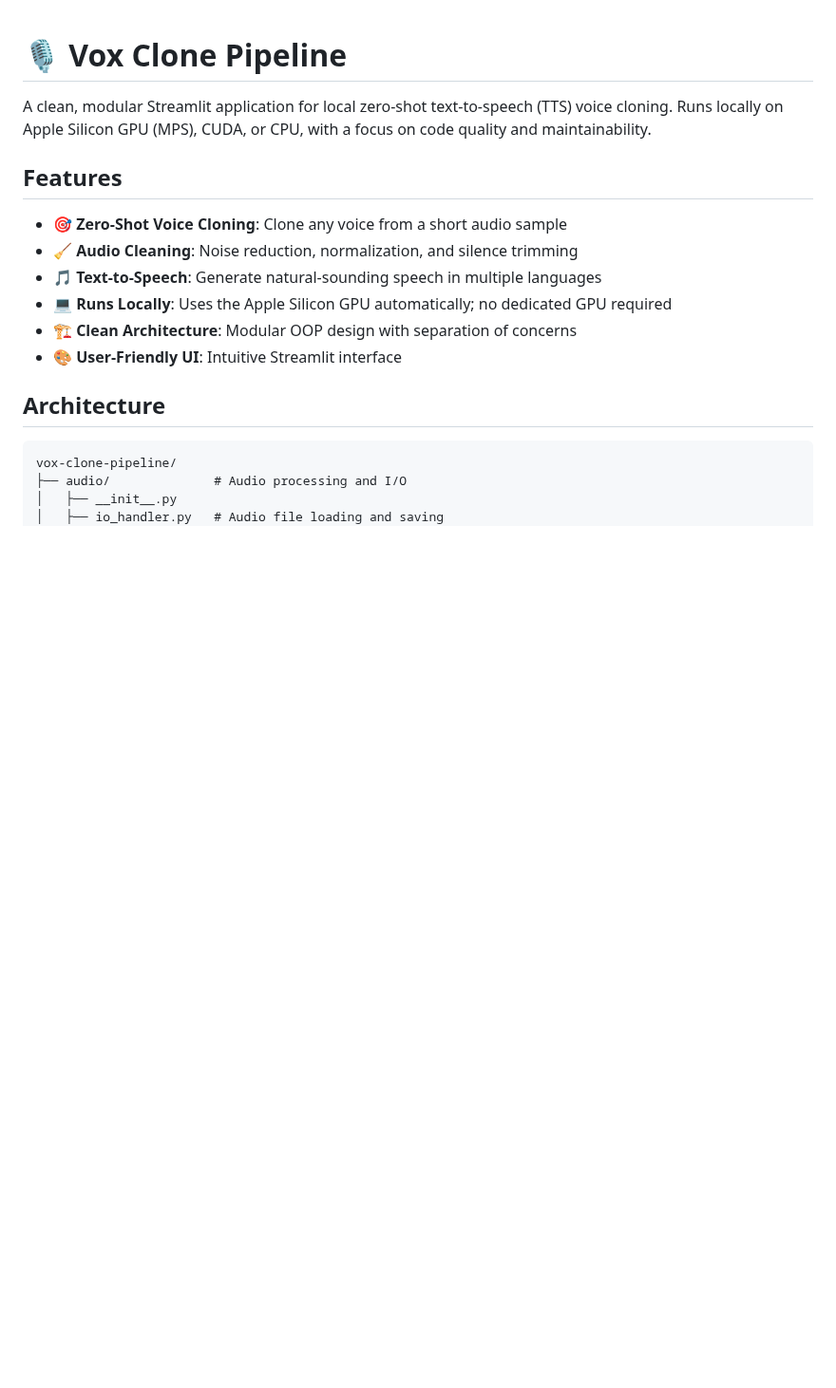
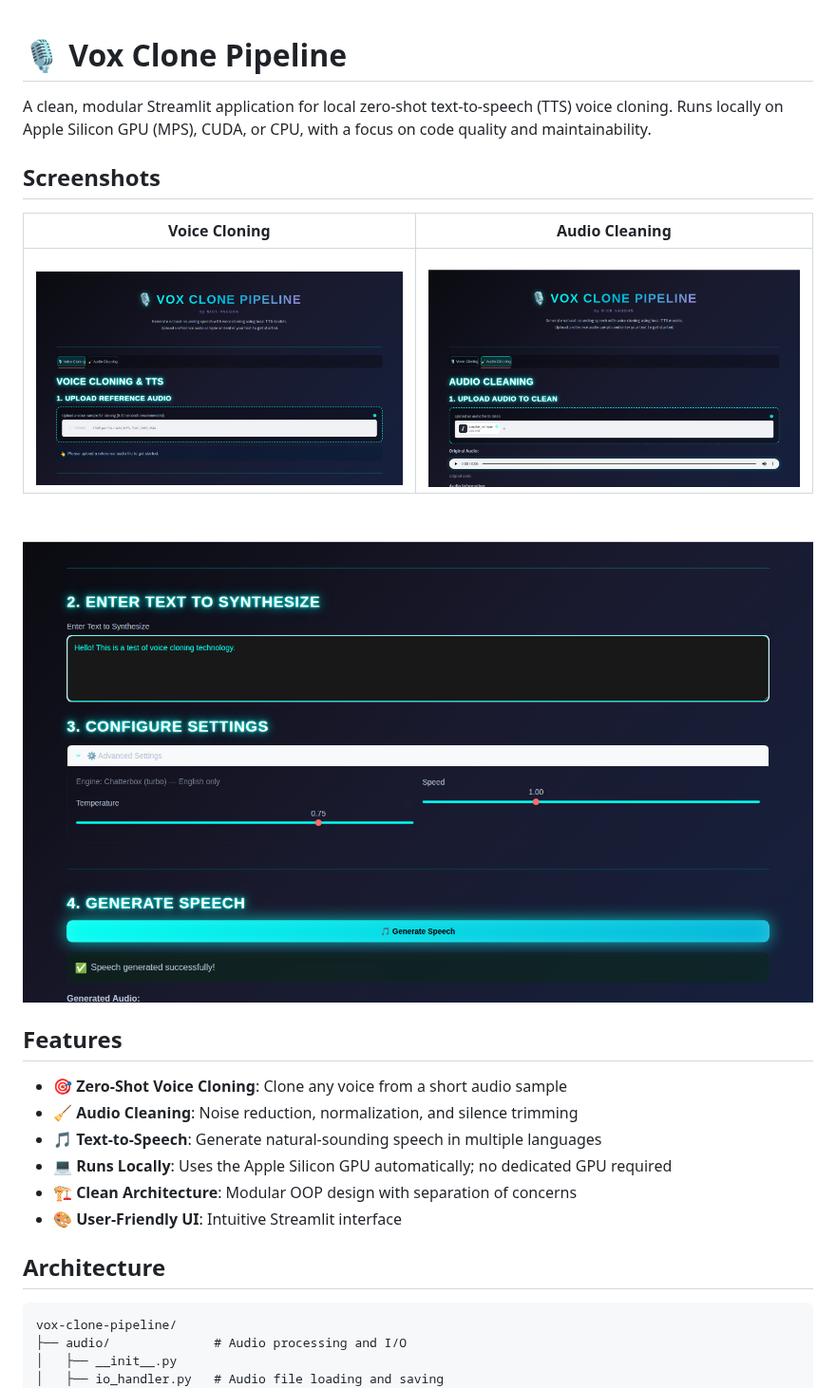
Before and after one commit to EngineerNV/vox-clone-pipeline, a Markdown page: README.md, the part around the change. Shown at 95% size. GitHub-like rendering; pictures changed too: docs/images/audio-cleaning.png (added), docs/images/generated-speech.png (added), docs/images/voice-cloning.png (added); blank space fills up the shorter version.

Commit message:
Add app screenshots to README
https://claude.ai/code/session_01C2bmF6n7XTJ7hNpzS77xEf

```diff
--- a/README.md
+++ b/README.md
@@ -1,6 +1,14 @@
 # 🎙️ Vox Clone Pipeline
 
 A clean, modular Streamlit application for local zero-shot text-to-speech (TTS) voice cloning. Runs locally on Apple Silicon GPU (MPS), CUDA, or CPU, with a focus on code quality and maintainability.
+
+## Screenshots
+
+| Voice Cloning | Audio Cleaning |
+|---|---|
+| ![Voice cloning tab](docs/images/voice-cloning.png) | ![Audio cleaning tab](docs/images/audio-cleaning.png) |
+
+![Generated speech with engine settings](docs/images/generated-speech.png)
 
 ## Features
 
```
